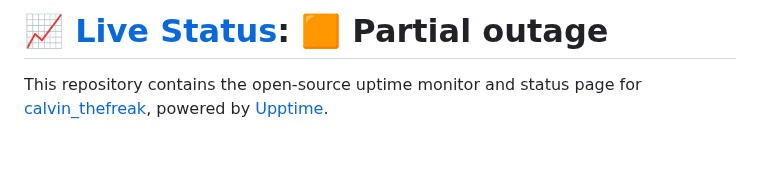
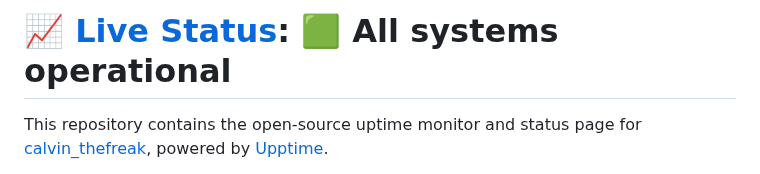
Before and after one commit to calvinthefreak/uptime, a Markdown page: README.md, the part around one of its changes. Rendered like a GitHub page; blank space fills up the shorter version.

Commit message:
:pencil: Update summary in README [skip ci] [upptime]

```diff
--- a/README.md
+++ b/README.md
@@ -1,4 +1,4 @@
-# [📈 Live Status](https://status.64i.de): <!--live status--> **🟧 Partial outage**
+# [📈 Live Status](https://status.64i.de): <!--live status--> **🟩 All systems operational**
 
 This repository contains the open-source uptime monitor and status page for [calvin_thefreak](https://64i.de/), powered by [Upptime](https://github.com/upptime/upptime).
 
```
Also changed, not shown: other parts of README.md (+1 -1 lines).
